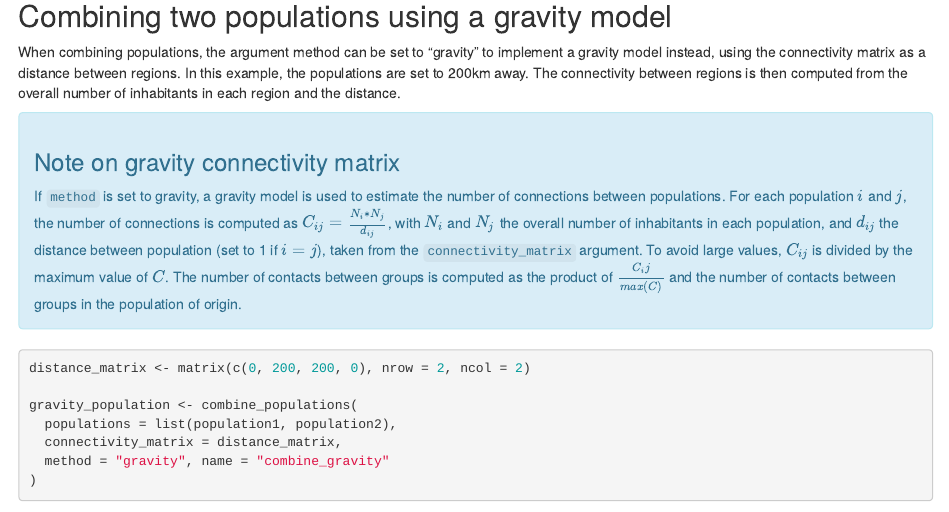
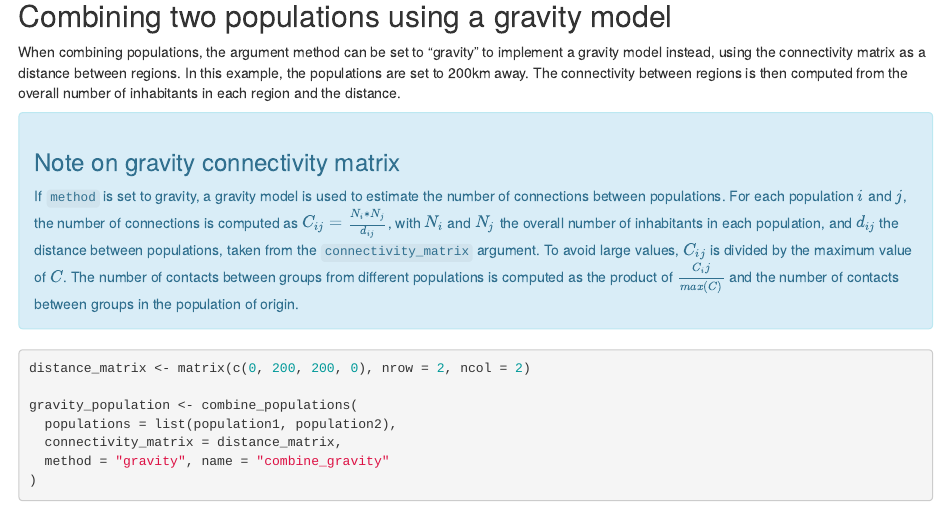
Before and after one commit to epiverse-trace/epidemics, an R Markdown document (vignettes/modelling_populations.Rmd): the page in a window 1100 px wide, from 4530 px down. Rendered offline with R 4.5, knitr and Pandoc, with nearby package versions; drawn as R Markdown's standard HTML page in place of the format the file asks for; some code elsewhere in the file could not run offline.

Commit message:
In gravity population, set values on diagonal to 1

````diff
--- a/vignettes/modelling_populations.Rmd
+++ b/vignettes/modelling_populations.Rmd
@@ -222,7 +222,7 @@ When combining populations, the argument method can be set to "gravity" to imple
 ::: {.alert .alert-info}
 ### Note on gravity connectivity matrix {-}
 
-If `method` is set to gravity, a gravity model is used to estimate the number of connections between populations. For each population $i$ and $j$, the number of connections is computed as $C_{ij} = \frac{N_i * N_j}{d_{ij}}$, with $N_i$ and $N_j$ the overall number of inhabitants in each population, and $d_{ij}$ the distance between population (set to 1 if $i=j$), taken from the `connectivity_matrix` argument. To avoid large values, $C_{ij}$ is divided by the maximum value of $C$. The number of contacts between groups is computed as the product of $\frac{C_ij}{max(C)}$ and the number of contacts between groups in the population of origin.
+If `method` is set to gravity, a gravity model is used to estimate the number of connections between populations. For each population $i$ and $j$, the number of connections is computed as $C_{ij} = \frac{N_i * N_j}{d_{ij}}$, with $N_i$ and $N_j$ the overall number of inhabitants in each population, and $d_{ij}$ the distance between populations, taken from the `connectivity_matrix` argument. To avoid large values, $C_{ij}$ is divided by the maximum value of $C$. The number of contacts between groups from different populations is computed as the product of $\frac{C_ij}{max(C)}$ and the number of contacts between groups in the population of origin.
 :::
 
 ```{r}
````
Also changed, not shown: R/combine_population.R (+3 -0 lines).
